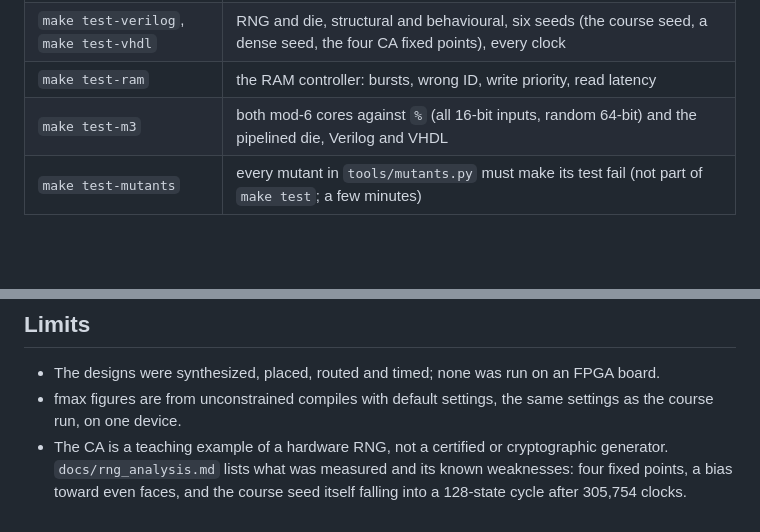
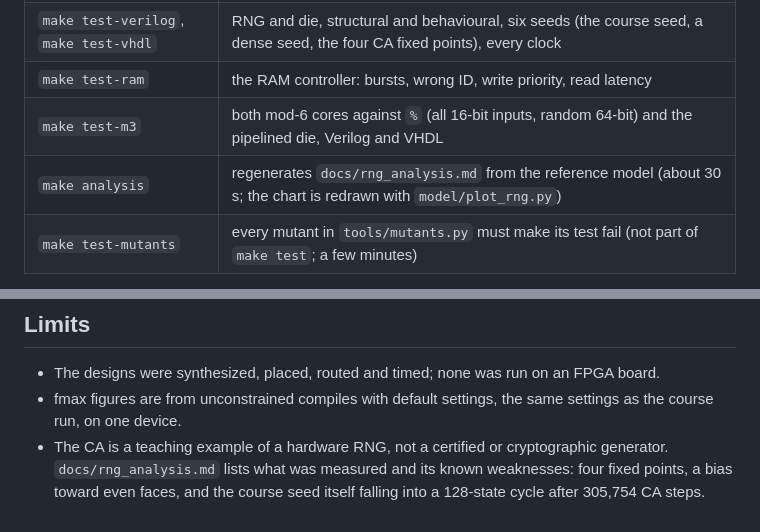
Before and after one commit to EdwardLeeee/electronic-die, a Markdown page: README.md, 2 parts joined by grey strips. Drawn GitHub-style; blank space fills up the shorter version.

```diff
--- a/README.md
+++ b/README.md
@@ -103,6 +103,7 @@ cd -  &&  ~/.local/opt/eda/usr/bin/make test EDA_HOME=$HOME/.local/opt/eda
 | `make test-verilog`, `make test-vhdl` | RNG and die, structural and behavioural, six seeds (the course seed, a dense seed, the four CA fixed points), every clock |
 | `make test-ram` | the RAM controller: bursts, wrong ID, write priority, read latency |
 | `make test-m3` | both mod-6 cores against `%` (all 16-bit inputs, random 64-bit) and the pipelined die, Verilog and VHDL |
+| `make analysis` | regenerates `docs/rng_analysis.md` from the reference model (about 30 s; the chart is redrawn with `model/plot_rng.py`) |
 | `make test-mutants` | every mutant in `tools/mutants.py` must make its test fail (not part of `make test`; a few minutes) |
 
 The synthesis numbers come from Quartus II 9.0 SP2 Web Edition, the version
@@ -122,4 +123,4 @@ QUARTUS_BIN=<directory with quartus_sh> tools/run_quartus.sh   # Linux runs it t
   cryptographic generator. `docs/rng_analysis.md` lists what was measured
   and its known weaknesses: four fixed points, a bias toward even faces,
   and the course seed itself falling into a 128-state cycle after
-  305,754 clocks.
+  305,754 CA steps.
```
Also changed, not shown: docs/rng_analysis.md (added, +256 -0 lines), docs/img/die_histogram.png (added), 4 other files.
